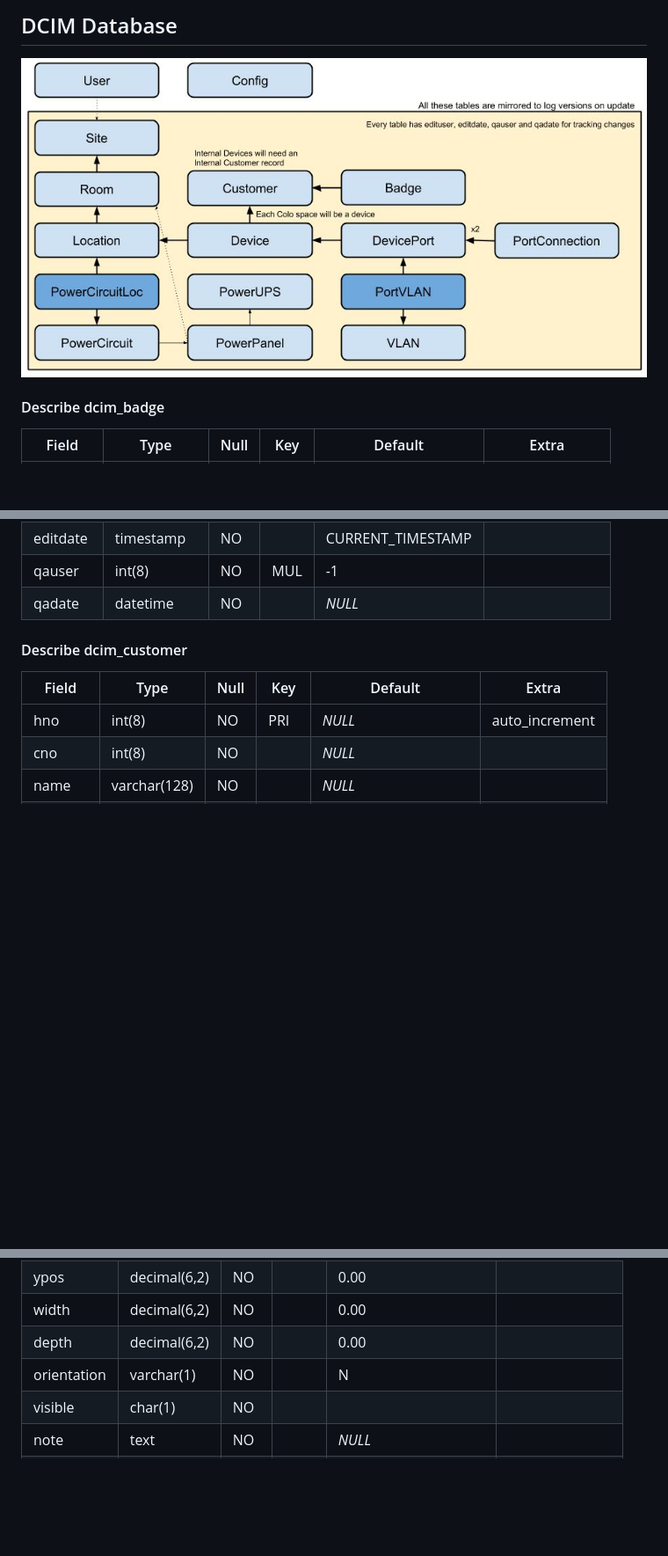
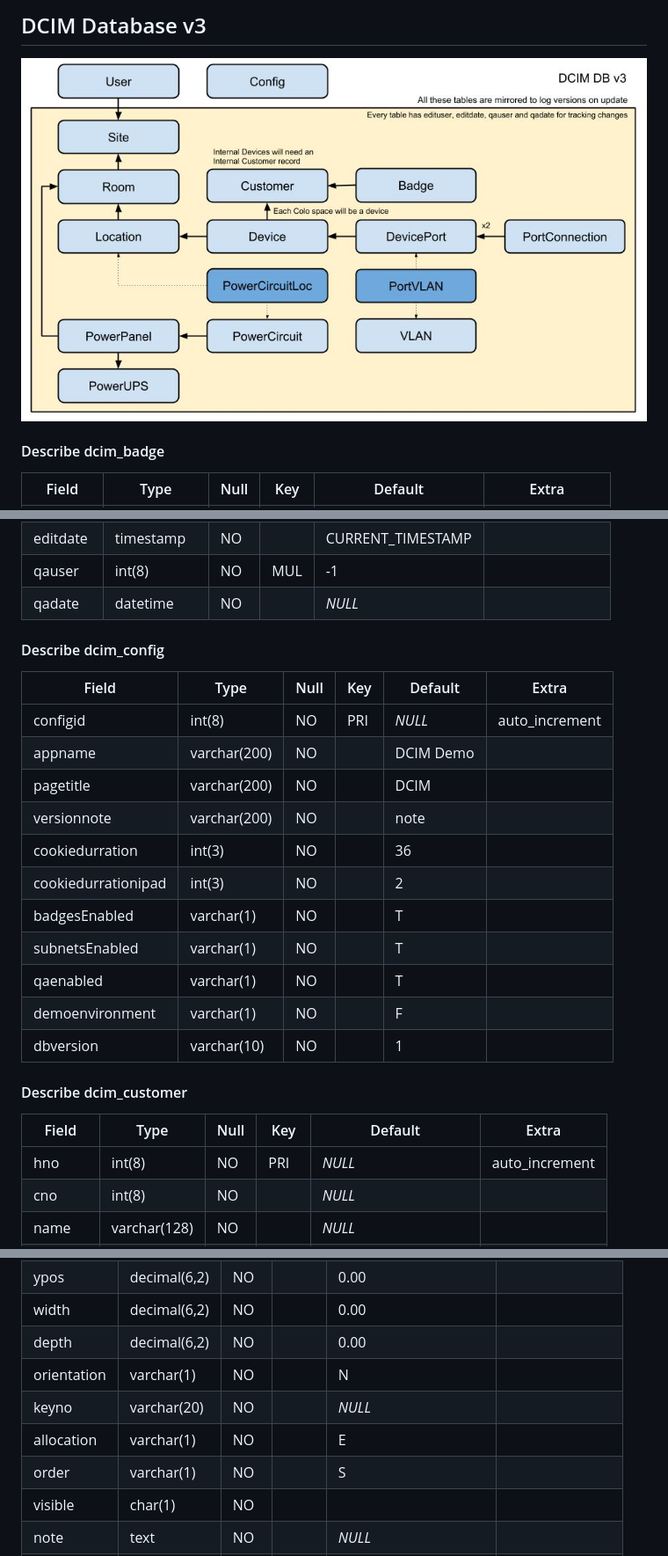
Before and after one commit to freshprogrammer/DCIM, a Markdown page: documentation/database_structure.md, 3 parts joined by grey strips. Shown: that part at 88% size. GitHub-like rendering; pictures changed too: documentation/dcim_db_visual.jpg; blank space fills up the shorter version.

Commit message:
Updated DB documentation and restore data for DBv3. Fixes #236

```diff
--- a/documentation/database_structure.md
+++ b/documentation/database_structure.md
@@ -1,4 +1,4 @@
-## DCIM Database
+## DCIM Database v3
 ![DCIM DC Visual Diagram](/documentation/dcim_db_visual.jpg)
 
 #### Describe dcim_badge
@@ -16,6 +16,21 @@
 |editdate|timestamp|NO||CURRENT_TIMESTAMP||
 |qauser|int(8)|NO|MUL|-1||
 |qadate|datetime|NO||*NULL*||
+
+#### Describe dcim_config
+|Field|Type|Null|Key|Default|Extra|
+|---|---|---|---|---|---|
+|configid|int(8)|NO|PRI|*NULL*|auto_increment|
+|appname|varchar(200)|NO||DCIM Demo||
+|pagetitle|varchar(200)|NO||DCIM||
+|versionnote|varchar(200)|NO||note||
+|cookiedurration|int(3)|NO||36||
+|cookiedurrationipad|int(3)|NO||2||
+|badgesEnabled|varchar(1)|NO||T||
+|subnetsEnabled|varchar(1)|NO||T||
+|qaenabled|varchar(1)|NO||T||
+|demoenvironment|varchar(1)|NO||F||
+|dbversion|varchar(10)|NO||1||
 
 #### Describe dcim_customer
 |Field|Type|Null|Key|Default|Extra|
@@ -82,6 +98,9 @@
 |width|decimal(6,2)|NO||0.00||
 |depth|decimal(6,2)|NO||0.00||
 |orientation|varchar(1)|NO||N||
+|keyno|varchar(20)|NO||*NULL*||
+|allocation|varchar(1)|NO||E||
+|order|varchar(1)|NO||S||
 |visible|char(1)|NO||||
 |note|text|NO||*NULL*||
 |edituser|int(8)|NO||0||
```
Also changed, not shown: other parts of documentation/database_structure.md (+93 -17 lines), 2 other files.
